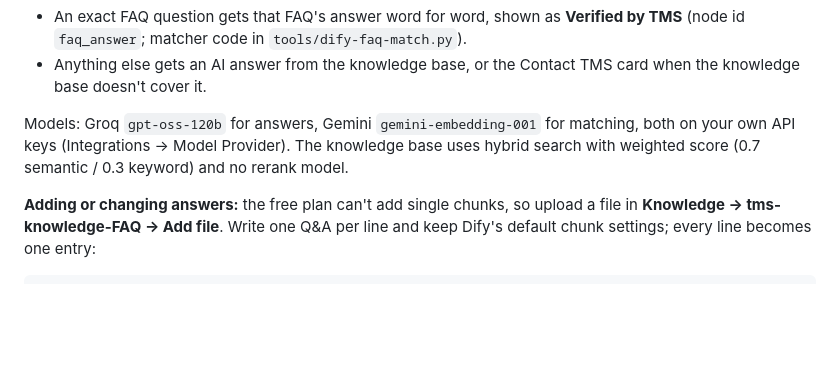
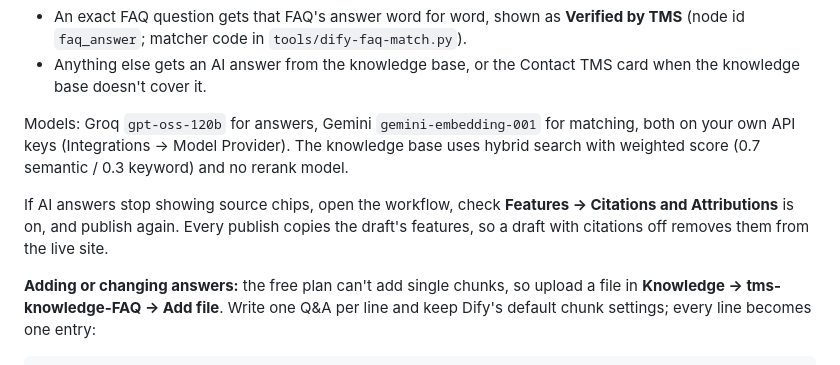
Before and after one commit to Sadvi108/TMS-AI-Assistant, a Markdown page: README.md, the part around the change. GitHub-like rendering; blank space fills up the shorter version.

Commit message:
README: check Citations is on if AI answers lose their sources
Co-Authored-By: Claude Opus 5.5 <noreply@anthropic.com>

````diff
--- a/README.md
+++ b/README.md
@@ -107,6 +107,8 @@ The free plan allows only 10 annotation replies, so the knowledge base is the si
 
 Models: Groq `gpt-oss-120b` for answers, Gemini `gemini-embedding-001` for matching, both on your own API keys (Integrations → Model Provider). The knowledge base uses hybrid search with weighted score (0.7 semantic / 0.3 keyword) and no rerank model.
 
+If AI answers stop showing source chips, open the workflow, check **Features → Citations and Attributions** is on, and publish again. Every publish copies the draft's features, so a draft with citations off removes them from the live site.
+
 **Adding or changing answers:** the free plan can't add single chunks, so upload a file in **Knowledge → tms-knowledge-FAQ → Add file**. Write one Q&A per line and keep Dify's default chunk settings; every line becomes one entry:
 
 ```
````
